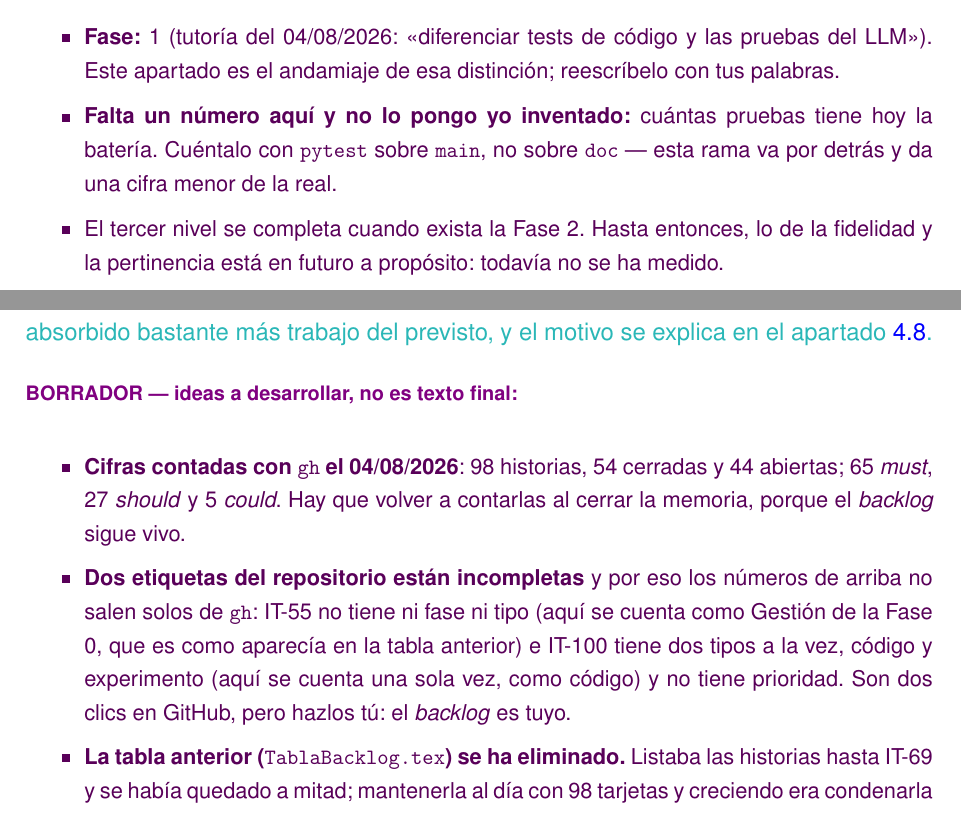
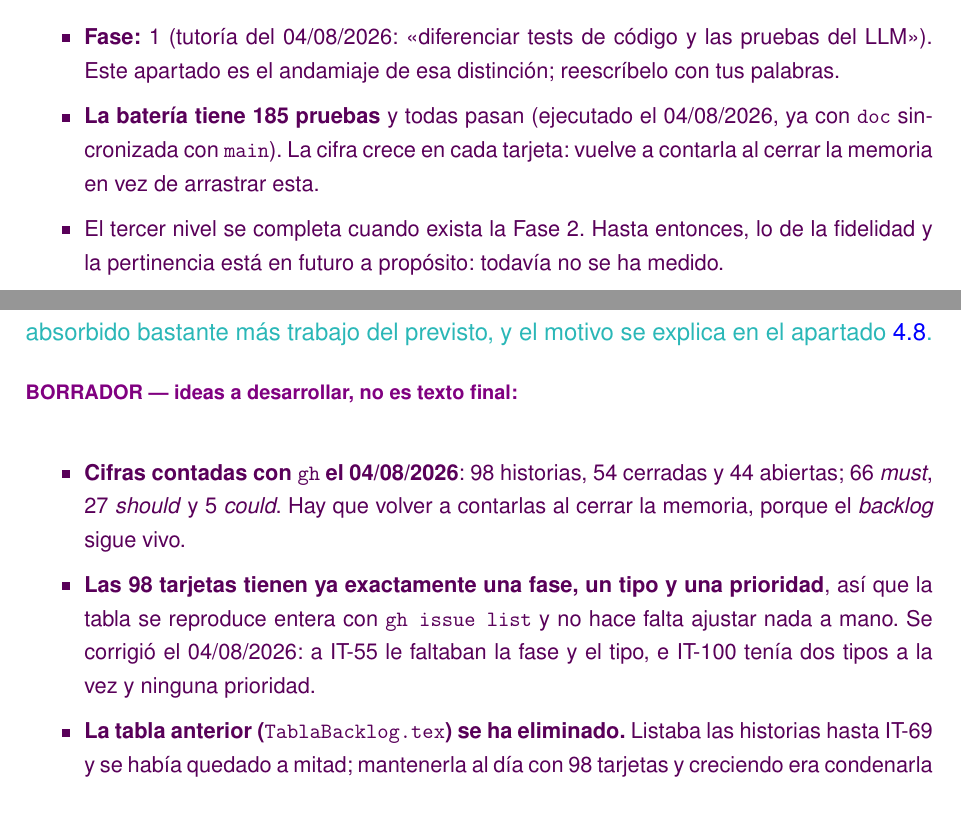
Before and after one commit to samubp10/tfg-recomendador-uja, a LaTeX document (memoria/main.tex, which reads memoria/capitulos/MaterialMetodos.tex): two parts of pages 47 and 54 of 101, joined at a grey line, cut so that both start at the same text. Compiled offline with pdfLaTeX.

Commit message:
docs: fijar las cifras del backlog y de la batería de pruebas
Las 98 tarjetas tienen ya exactamente una fase, un tipo y una prioridad, así que la tabla se reproduce entera con gh y no hay que ajustar nada a mano; el reparto MoSCoW pasa a 66/27/5 al etiquetar IT-100. La batería son 185 pruebas, contadas con la rama ya sincronizada y no con el código viejo que tenía doc.

```diff
--- a/memoria/capitulos/MaterialMetodos.tex
+++ b/memoria/capitulos/MaterialMetodos.tex
@@ -99,9 +99,9 @@ se recogen en el Capítulo~\ref{cap:resultados}.}
   \item \textbf{Fase:} 1 (tutoría del 04/08/2026: <<diferenciar tests de código y las
         pruebas del LLM>>). Este apartado es el andamiaje de esa distinción; reescríbelo con
         tus palabras.
-  \item \textbf{Falta un número aquí y no lo pongo yo inventado:} cuántas pruebas tiene hoy
-        la batería. Cuéntalo con \texttt{pytest} sobre \texttt{main}, no sobre \texttt{doc}
-        --- esta rama va por detrás y da una cifra menor de la real.
+  \item \textbf{La batería tiene 185 pruebas} y todas pasan (ejecutado el 04/08/2026, ya
+        con \texttt{doc} sincronizada con \texttt{main}). La cifra crece en cada tarjeta:
+        vuelve a contarla al cerrar la memoria en vez de arrastrar esta.
   \item El tercer nivel se completa cuando exista la Fase 2. Hasta entonces, lo de la
         fidelidad y la pertinencia está en futuro a propósito: todavía no se ha medido.
   \item \textit{Recall@K} y MRR aparecen aquí sin marcar con \texttt{\textbackslash gl}
@@ -337,14 +337,12 @@ apartado~\ref{secc:verificacion_fase0}.}
 
 \begin{borrador}
   \item \textbf{Cifras contadas con \texttt{gh} el 04/08/2026}: 98 historias, 54 cerradas
-        y 44 abiertas; 65 \textit{must}, 27 \textit{should} y 5 \textit{could}. Hay que
+        y 44 abiertas; 66 \textit{must}, 27 \textit{should} y 5 \textit{could}. Hay que
         volver a contarlas al cerrar la memoria, porque el \textit{backlog} sigue vivo.
-  \item \textbf{Dos etiquetas del repositorio están incompletas} y por eso los números de
-        arriba no salen solos de \texttt{gh}: IT-55 no tiene ni fase ni tipo (aquí se
-        cuenta como Gestión de la Fase 0, que es como aparecía en la tabla anterior) e
-        IT-100 tiene dos tipos a la vez, código y experimento (aquí se cuenta una sola
-        vez, como código) y no tiene prioridad. Son dos clics en GitHub, pero hazlos tú:
-        el \textit{backlog} es tuyo.
+  \item \textbf{Las 98 tarjetas tienen ya exactamente una fase, un tipo y una prioridad},
+        así que la tabla se reproduce entera con \texttt{gh issue list} y no hace falta
+        ajustar nada a mano. Se corrigió el 04/08/2026: a IT-55 le faltaban la fase y el
+        tipo, e IT-100 tenía dos tipos a la vez y ninguna prioridad.
   \item \textbf{La tabla anterior (\texttt{TablaBacklog.tex}) se ha eliminado.} Listaba las
         historias hasta IT-69 y se había quedado a mitad; mantenerla al día con 98 tarjetas
         y creciendo era condenarla a discrepar con el repositorio. Sigue en el historial de
```
